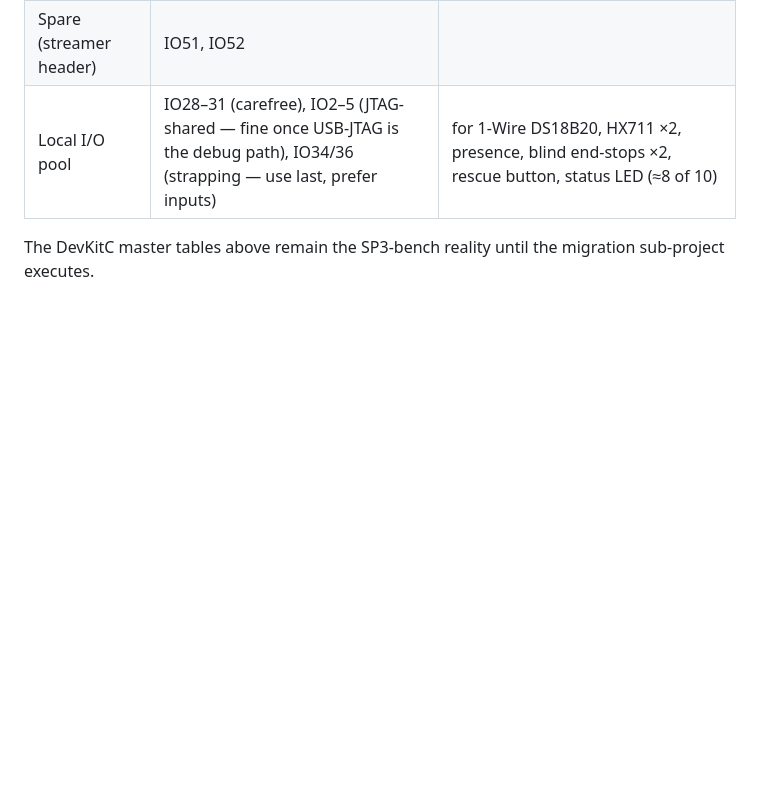
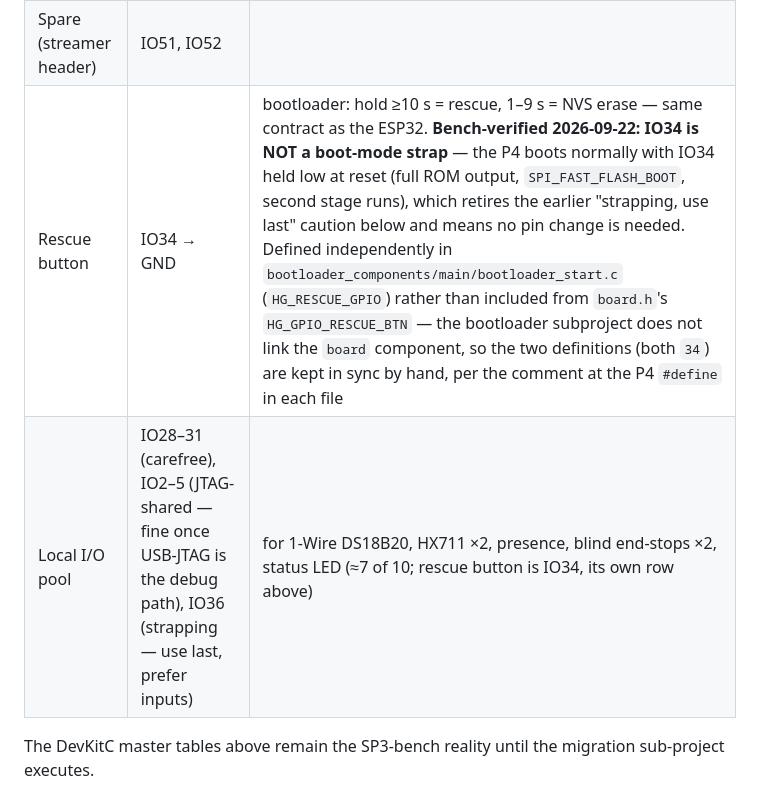
Before and after one commit to ekhpascal/HillGrov, a Markdown page: docs/pin-mapping.md, the part around the change. Drawn GitHub-style; blank space fills up the shorter version.

```diff
--- a/docs/pin-mapping.md
+++ b/docs/pin-mapping.md
@@ -85,7 +85,8 @@ Onboard and therefore no longer external: 7" touch display · RTC + coin cell ·
 | Streamer control UART TX | IO49 | → streamer RX; source/volume/DSP commands (future streamer project) |
 | Streamer control UART RX | IO50 | ← streamer TX |
 | Spare (streamer header) | IO51, IO52 | |
-| Local I/O pool | IO28–31 (carefree), IO2–5 (JTAG-shared — fine once USB-JTAG is the debug path), IO34/36 (strapping — use last, prefer inputs) | for 1-Wire DS18B20, HX711 ×2, presence, blind end-stops ×2, rescue button, status LED (≈8 of 10) |
+| Rescue button | IO34 → GND | bootloader: hold ≥10 s = rescue, 1–9 s = NVS erase — same contract as the ESP32. **Bench-verified 2026-09-22: IO34 is NOT a boot-mode strap** — the P4 boots normally with IO34 held low at reset (full ROM output, `SPI_FAST_FLASH_BOOT`, second stage runs), which retires the earlier "strapping, use last" caution below and means no pin change is needed. Defined independently in `bootloader_components/main/bootloader_start.c` (`HG_RESCUE_GPIO`) rather than included from `board.h`'s `HG_GPIO_RESCUE_BTN` — the bootloader subproject does not link the `board` component, so the two definitions (both `34`) are kept in sync by hand, per the comment at the P4 `#define` in each file |
+| Local I/O pool | IO28–31 (carefree), IO2–5 (JTAG-shared — fine once USB-JTAG is the debug path), IO36 (strapping — use last, prefer inputs) | for 1-Wire DS18B20, HX711 ×2, presence, blind end-stops ×2, status LED (≈7 of 10; rescue button is IO34, its own row above) |
 
 The DevKitC master tables above remain the SP3-bench reality until the migration sub-project executes.
 
```
Also changed, not shown: docs/what_we_learned.md (+16 -0 lines), 1 other file.
